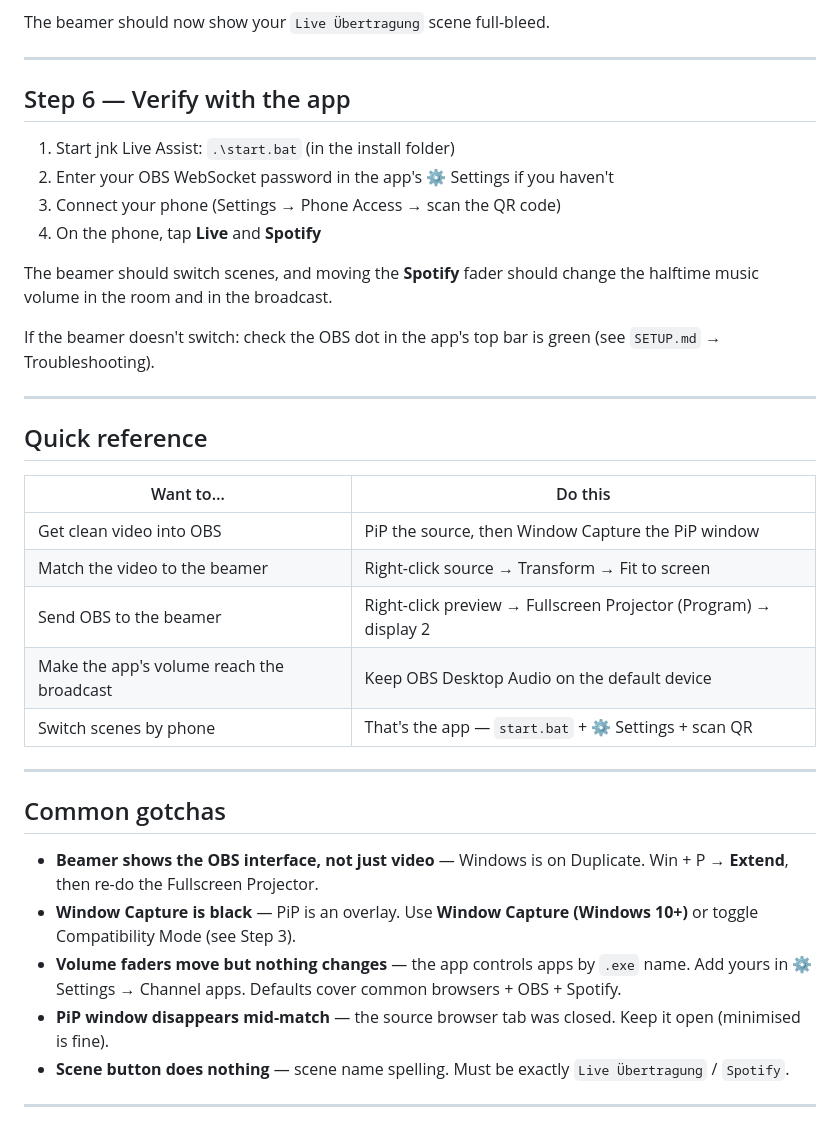
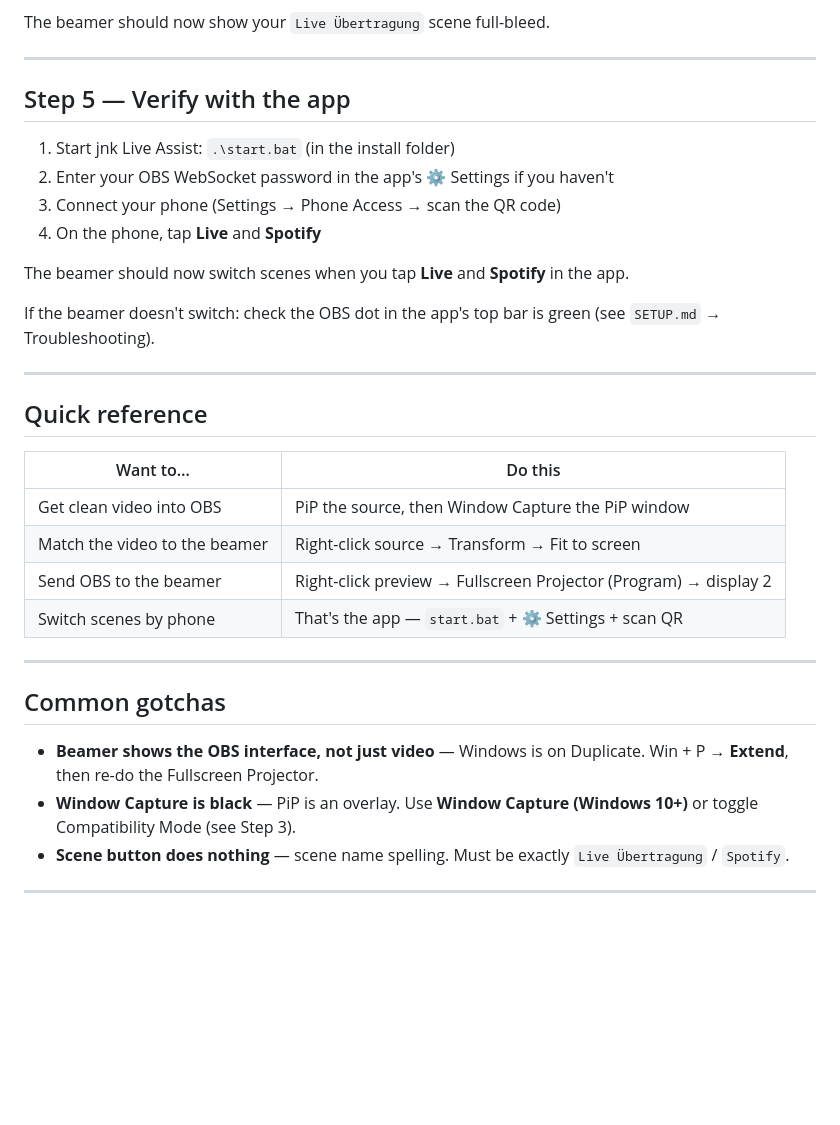
Before and after one commit to jjannix/live-assist, a Markdown page: OBS-SETUP.md, the part around one of its changes. GitHub-like rendering; blank space fills up the shorter version.

```diff
--- a/OBS-SETUP.md
+++ b/OBS-SETUP.md
@@ -172,15 +153,15 @@ The beamer should now show your `Live Übertragung` scene full-bleed.
 
 ---
 
-## Step 6 — Verify with the app
+## Step 5 — Verify with the app
 
 1. Start jnk Live Assist: `.\start.bat` (in the install folder)
 2. Enter your OBS WebSocket password in the app's ⚙️ Settings if you haven't
 3. Connect your phone (Settings → Phone Access → scan the QR code)
 4. On the phone, tap **Live** and **Spotify**
 
-The beamer should switch scenes, and moving the **Spotify** fader should change
-the halftime music volume in the room and in the broadcast.
+The beamer should now switch scenes when you tap **Live** and **Spotify** in
+the app.
 
 If the beamer doesn't switch: check the OBS dot in the app's top bar is green
 (see `SETUP.md` → Troubleshooting).
@@ -194,7 +175,6 @@ If the beamer doesn't switch: check the OBS dot in the app's top bar is green
 | Get clean video into OBS | PiP the source, then Window Capture the PiP window |
 | Match the video to the beamer | Right-click source → Transform → Fit to screen |
 | Send OBS to the beamer | Right-click preview → Fullscreen Projector (Program) → display 2 |
-| Make the app's volume reach the broadcast | Keep OBS Desktop Audio on the default device |
 | Switch scenes by phone | That's the app — `start.bat` + ⚙️ Settings + scan QR |
 
 ---
@@ -205,11 +185,6 @@ If the beamer doesn't switch: check the OBS dot in the app's top bar is green
   Duplicate. Win + P → **Extend**, then re-do the Fullscreen Projector.
 - **Window Capture is black** — PiP is an overlay. Use **Window Capture
   (Windows 10+)** or toggle Compatibility Mode (see Step 3).
-- **Volume faders move but nothing changes** — the app controls apps by
-  `.exe` name. Add yours in ⚙️ Settings → Channel apps. Defaults cover
-  common browsers + OBS + Spotify.
-- **PiP window disappears mid-match** — the source browser tab was closed.
-  Keep it open (minimised is fine).
 - **Scene button does nothing** — scene name spelling. Must be exactly
   `Live Übertragung` / `Spotify`.
 
```
Also changed, not shown: other parts of OBS-SETUP.md (+4 -23 lines).
